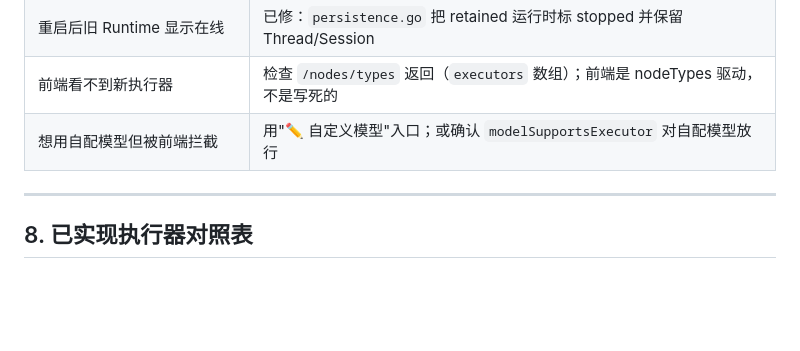
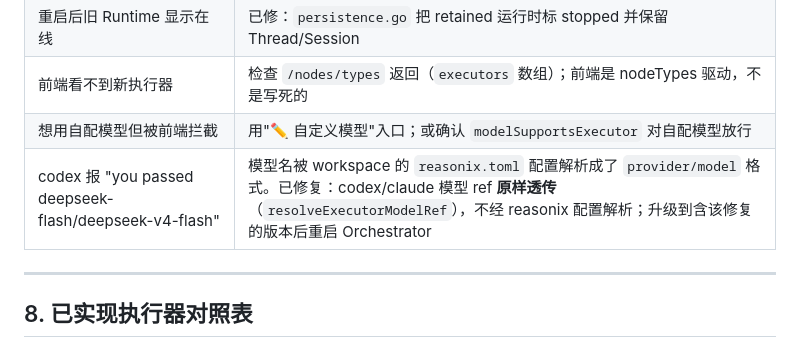
Before and after one commit to MRreeeg/multi_agent_orchestrator, a Markdown page: NEW_AGENT_QUICKSTART.zh-CN.md, the part around the change. GitHub-like rendering; blank space fills up the shorter version.

Commit message:
docs: troubleshooting entry for codex model ref rewrite by reasonix config

```diff
--- a/NEW_AGENT_QUICKSTART.zh-CN.md
+++ b/NEW_AGENT_QUICKSTART.zh-CN.md
@@ -355,6 +355,7 @@ go test ./internal/orchestrator -run TestClaudeServeReturnsVisibleTextEndToEnd -
 | 重启后旧 Runtime 显示在线 | 已修：`persistence.go` 把 retained 运行时标 stopped 并保留 Thread/Session |
 | 前端看不到新执行器 | 检查 `/nodes/types` 返回（`executors` 数组）；前端是 nodeTypes 驱动，不是写死的 |
 | 想用自配模型但被前端拦截 | 用"✏️ 自定义模型"入口；或确认 `modelSupportsExecutor` 对自配模型放行 |
+| codex 报 "you passed deepseek-flash/deepseek-v4-flash" | 模型名被 workspace 的 `reasonix.toml` 配置解析成了 `provider/model` 格式。已修复：codex/claude 模型 ref **原样透传**（`resolveExecutorModelRef`），不经 reasonix 配置解析；升级到含该修复的版本后重启 Orchestrator |
 
 ---
 
```
